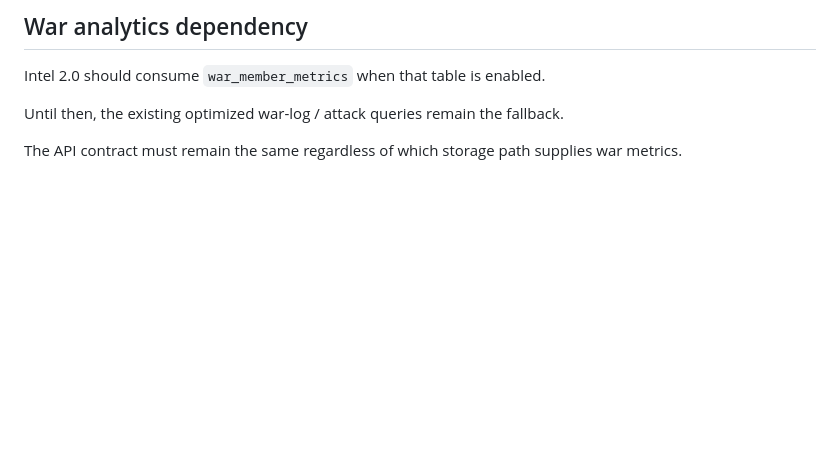
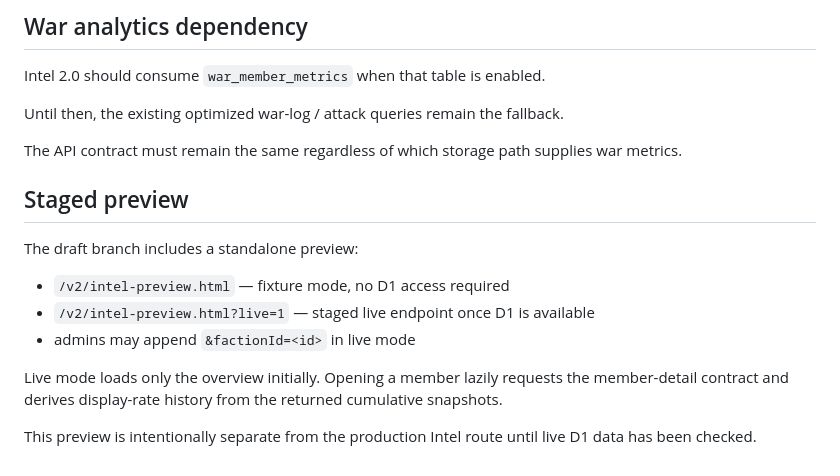
Before and after one commit to DefinitlyNotAFox/RWEngineV1, a Markdown page: docs/INTEL_V2.md, the part around the change. Drawn GitHub-style; blank space fills up the shorter version.

Commit message:
Document Intel preview and live test path

```diff
--- a/docs/INTEL_V2.md
+++ b/docs/INTEL_V2.md
@@ -338,3 +338,16 @@ Intel 2.0 should consume `war_member_metrics` when that table is enabled.
 Until then, the existing optimized war-log / attack queries remain the fallback.
 
 The API contract must remain the same regardless of which storage path supplies war metrics.
+
+
+## Staged preview
+
+The draft branch includes a standalone preview:
+
+- `/v2/intel-preview.html` — fixture mode, no D1 access required
+- `/v2/intel-preview.html?live=1` — staged live endpoint once D1 is available
+- admins may append `&factionId=<id>` in live mode
+
+Live mode loads only the overview initially. Opening a member lazily requests the member-detail contract and derives display-rate history from the returned cumulative snapshots.
+
+This preview is intentionally separate from the production Intel route until live D1 data has been checked.
```
